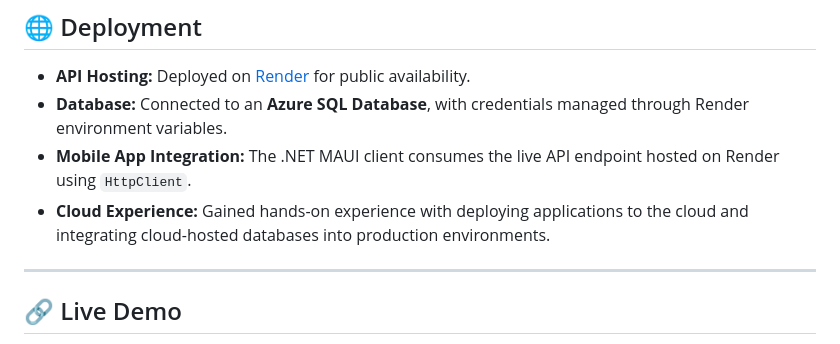
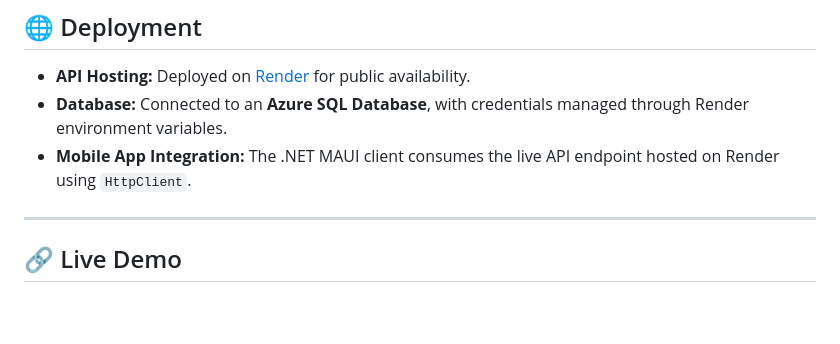
Before and after one commit to mustafabilghn/FitTracker, a Markdown page: README.md, the part around the change. GitHub-like rendering; blank space fills up the shorter version.

```diff
--- a/README.md
+++ b/README.md
@@ -85,7 +85,6 @@ It allows users to manage workout programs, exercises, intensity levels, and wor
 - **API Hosting:** Deployed on [Render](https://render.com) for public availability.
 - **Database:** Connected to an **Azure SQL Database**, with credentials managed through Render environment variables.
 - **Mobile App Integration:** The .NET MAUI client consumes the live API endpoint hosted on Render using `HttpClient`.
-- **Cloud Experience:** Gained hands-on experience with deploying applications to the cloud and integrating cloud-hosted databases into production environments.
 
 ---
 
```
